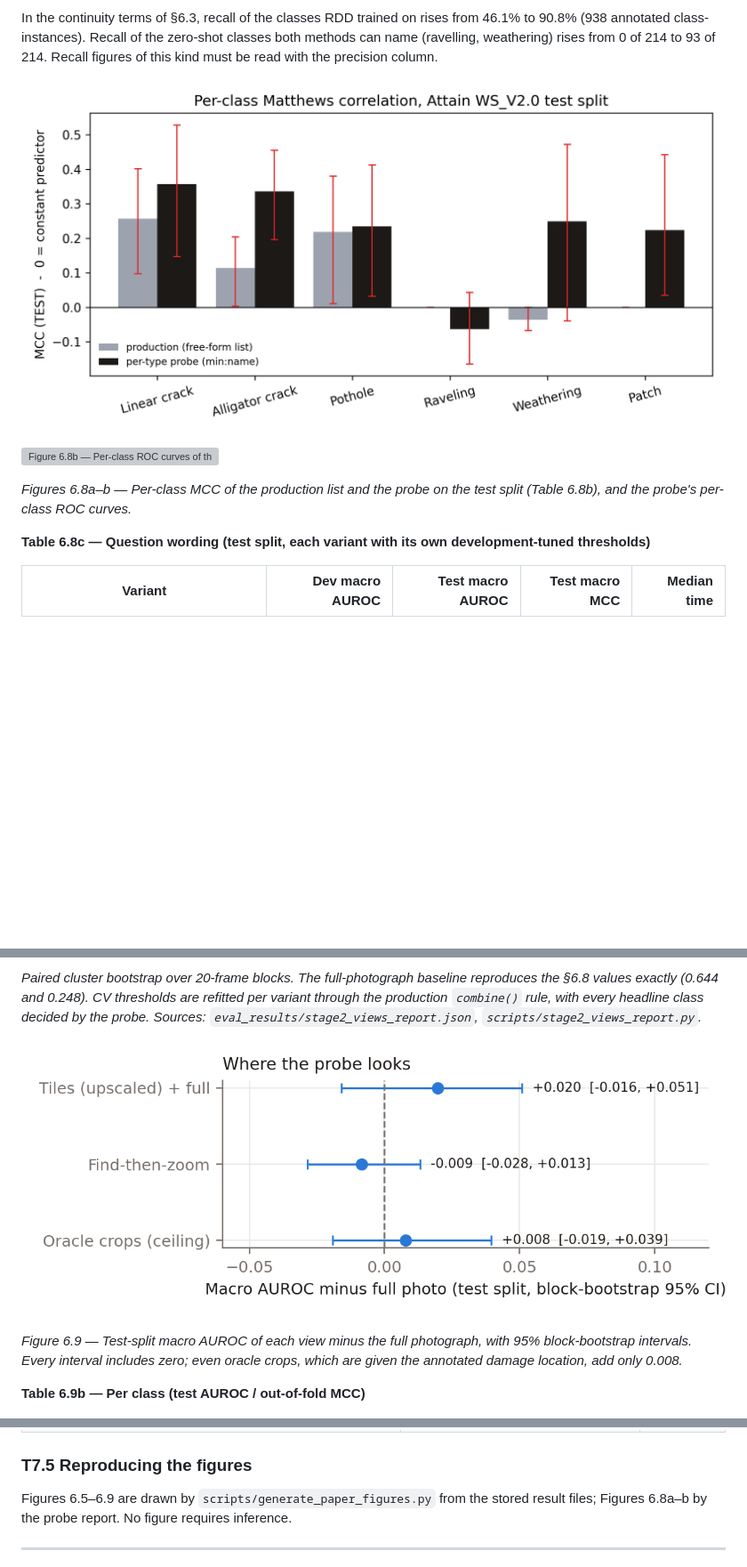
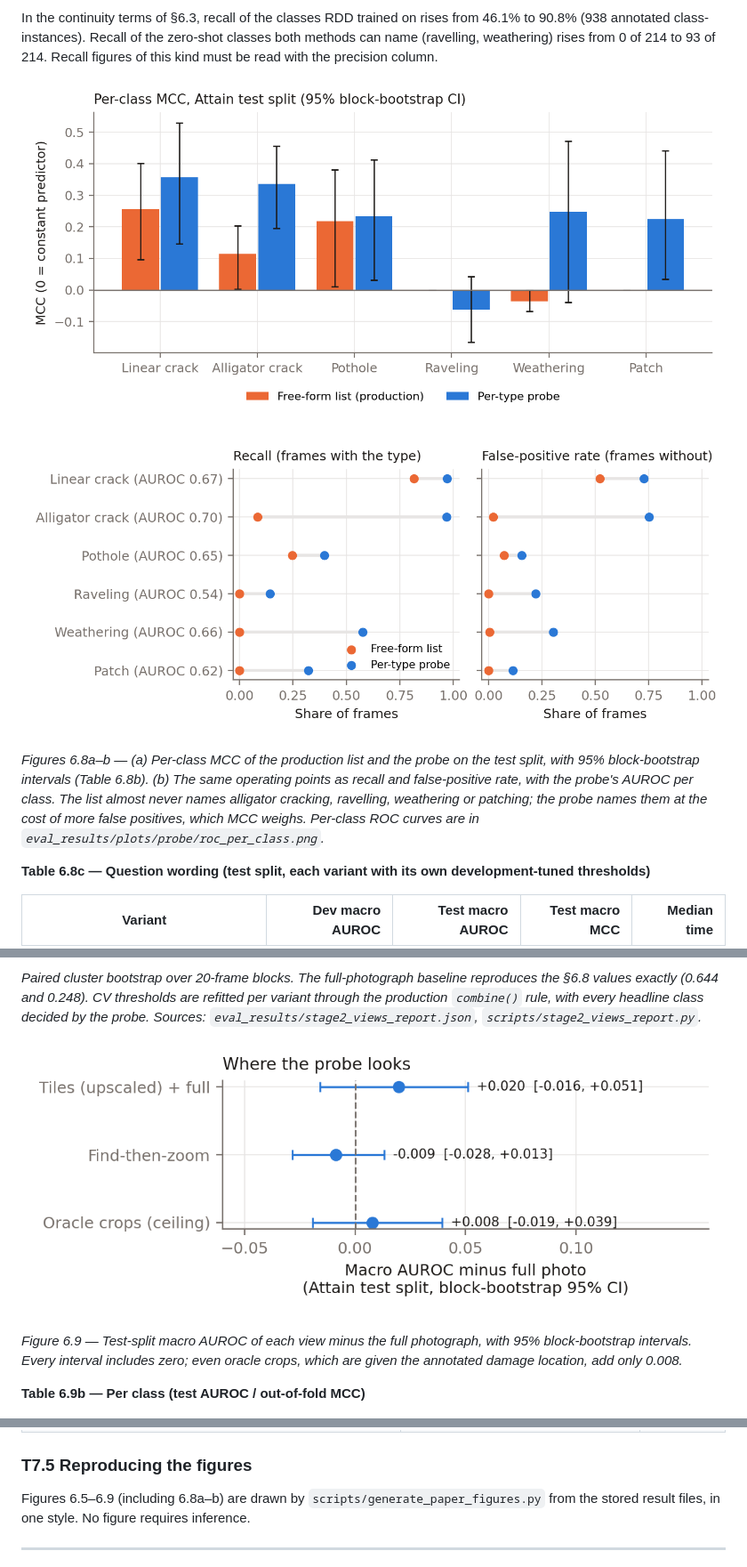
Before and after one commit to Suraj-B12/GeoAI, a Markdown page: paper/baseline_evaluation.md, 3 parts joined by grey strips. Shown at 89% size. GitHub-like rendering; pictures changed too: eval_results/plots/paper/fig_6_8a_probe_mcc.png (added), eval_results/plots/paper/fig_6_8b_probe_operating_points.png (added), eval_results/plots/paper/fig_6_9_views.png; blank space fills up the shorter version; grey boxes are pictures that could not be loaded.

Commit message:
Paper figures in one readable style: redraw 6.8a/b, fix clipped 6.9 label; CLAUDE.md next steps current

```diff
--- a/paper/baseline_evaluation.md
+++ b/paper/baseline_evaluation.md
@@ -853,11 +853,11 @@ The pre-registered criterion is met: macro MCC doubles, with an interval that ex
 
 In the continuity terms of §6.3, recall of the classes RDD trained on rises from 46.1% to 90.8% (938 annotated class-instances). Recall of the zero-shot classes both methods can name (ravelling, weathering) rises from 0 of 214 to 93 of 214. Recall figures of this kind must be read with the precision column.
 
-![Figure 6.8a — Per-class MCC, production list vs probe](../eval_results/plots/probe/per_class_mcc.png)
+![Figure 6.8a — Per-class MCC, production list vs probe](../eval_results/plots/paper/fig_6_8a_probe_mcc.png)
 
-![Figure 6.8b — Per-class ROC curves of the probe](../eval_results/plots/probe/roc_per_class.png)
+![Figure 6.8b — Recall and false-positive rate per class, list vs probe](../eval_results/plots/paper/fig_6_8b_probe_operating_points.png)
 
-*Figures 6.8a–b — Per-class MCC of the production list and the probe on the test split (Table 6.8b), and the probe's per-class ROC curves.*
+*Figures 6.8a–b — (a) Per-class MCC of the production list and the probe on the test split, with 95% block-bootstrap intervals (Table 6.8b). (b) The same operating points as recall and false-positive rate, with the probe's AUROC per class. The list almost never names alligator cracking, ravelling, weathering or patching; the probe names them at the cost of more false positives, which MCC weighs. Per-class ROC curves are in `eval_results/plots/probe/roc_per_class.png`.*
 
 **Table 6.8c — Question wording (test split, each variant with its own development-tuned thresholds)**
 
@@ -1307,7 +1307,7 @@ All 341 processed rows were re-classified on 2026-09-26 under the configuration
 
 ### T7.5 Reproducing the figures
 
-Figures 6.5–6.9 are drawn by `scripts/generate_paper_figures.py` from the stored result files; Figures 6.8a–b by the probe report. No figure requires inference.
+Figures 6.5–6.9 (including 6.8a–b) are drawn by `scripts/generate_paper_figures.py` from the stored result files, in one style. No figure requires inference.
 
 ---
 
```
Also changed, not shown: CLAUDE.md (+1 -1 lines), 1 other file.
